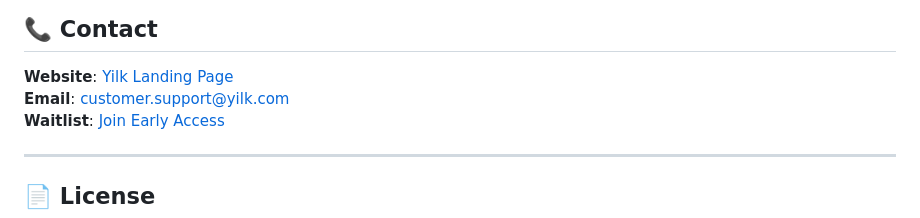
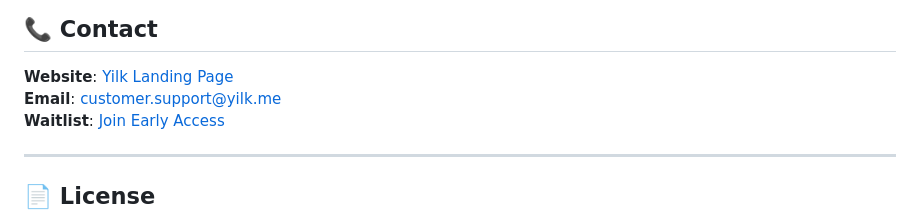
Before and after one commit to HailemariamMersha/Yilk, a Markdown page: README.md, the part around the change. Rendered like a GitHub page.

```diff
--- a/README.md
+++ b/README.md
@@ -115,7 +115,7 @@ Auto-detects prices on product pages and activates Yilk comparison popup.
 ## 📞 Contact
 
 **Website**: [Yilk Landing Page](https://yilk.me)
-**Email**: customer.support@yilk.com
+**Email**: customer.support@yilk.me
 **Waitlist**: [Join Early Access](https://forms.gle/x1MtQjJwdLuCn7cq9)
 
 ---
```
